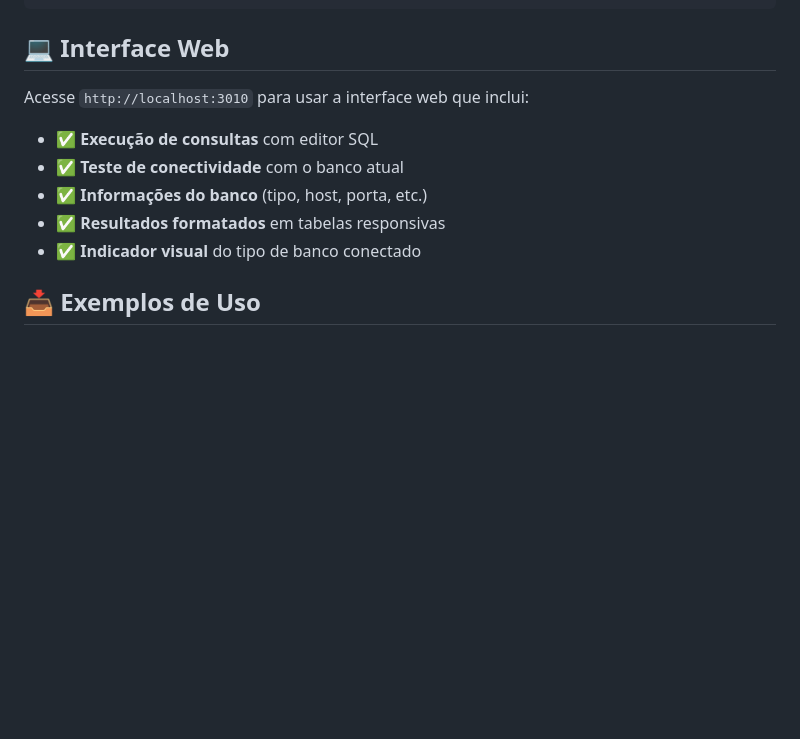
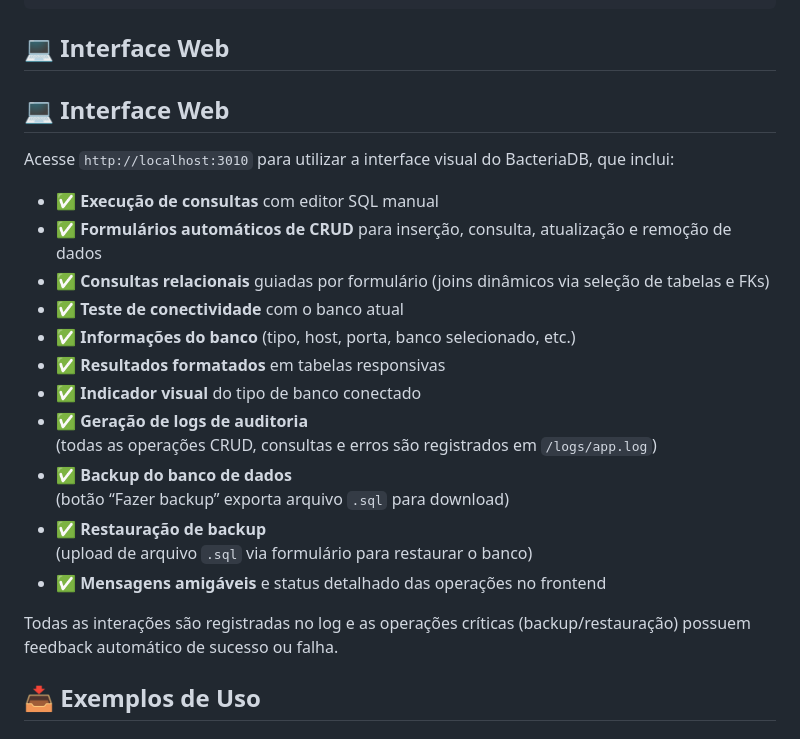
Before and after one commit to Elildes/bacteriaDB, a Markdown page: README.md, the part around the change. GitHub-like rendering; blank space fills up the shorter version.

Commit message:
feat: Enhance README with detailed web interface features and backup options

```diff
--- a/README.md
+++ b/README.md
@@ -191,13 +191,28 @@ Verificação de saúde da API.
 
 ## 💻 Interface Web
 
-Acesse `http://localhost:3010` para usar a interface web que inclui:
+## 💻 Interface Web
 
-- ✅ **Execução de consultas** com editor SQL
+Acesse `http://localhost:3010` para utilizar a interface visual do BacteriaDB, que inclui:
+
+- ✅ **Execução de consultas** com editor SQL manual
+- ✅ **Formulários automáticos de CRUD** para inserção, consulta, atualização e remoção de dados
+- ✅ **Consultas relacionais** guiadas por formulário (joins dinâmicos via seleção de tabelas e FKs)
 - ✅ **Teste de conectividade** com o banco atual
-- ✅ **Informações do banco** (tipo, host, porta, etc.)
+- ✅ **Informações do banco** (tipo, host, porta, banco selecionado, etc.)
 - ✅ **Resultados formatados** em tabelas responsivas
 - ✅ **Indicador visual** do tipo de banco conectado
+- ✅ **Geração de logs de auditoria**
+  (todas as operações CRUD, consultas e erros são registrados em `/logs/app.log`)
+- ✅ **Backup do banco de dados**
+  (botão “Fazer backup” exporta arquivo `.sql` para download)
+- ✅ **Restauração de backup**
+  (upload de arquivo `.sql` via formulário para restaurar o banco)
+- ✅ **Mensagens amigáveis** e status detalhado das operações no frontend
+
+ Todas as interações são registradas no log e as operações críticas (backup/restauração) possuem feedback automático de sucesso ou falha.
+
+
 
 ## 📥 Exemplos de Uso
 
```
